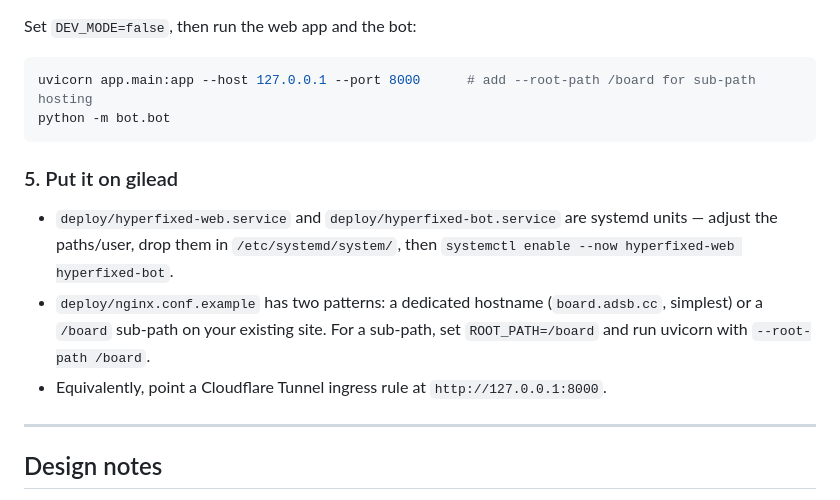
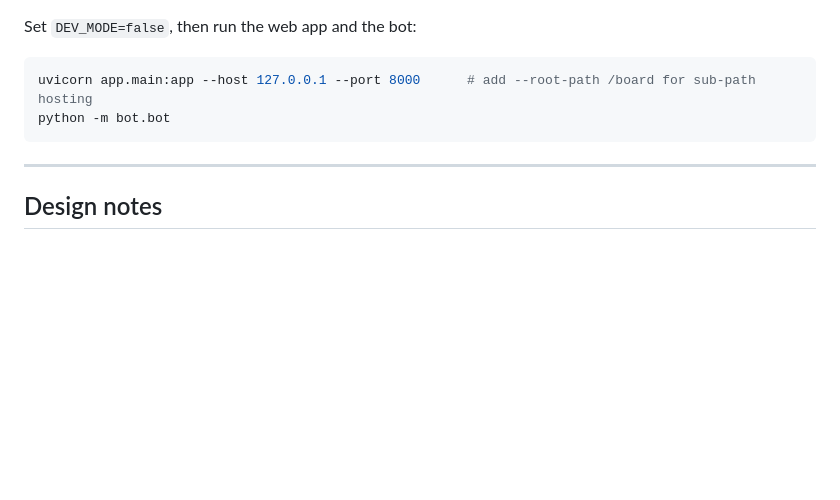
Before and after one commit to WPTK/hypertracker, a Markdown page: README.md, the part around the change. GitHub-like rendering; blank space fills up the shorter version.

Commit message:
Update README.md
Removed some references

````diff
--- a/README.md
+++ b/README.md
@@ -141,16 +141,6 @@ uvicorn app.main:app --host 127.0.0.1 --port 8000      # add --root-path /board
 python -m bot.bot
 ```
 
-### 5. Put it on gilead
-
-- `deploy/hyperfixed-web.service` and `deploy/hyperfixed-bot.service` are systemd
-  units — adjust the paths/user, drop them in `/etc/systemd/system/`, then
-  `systemctl enable --now hyperfixed-web hyperfixed-bot`.
-- `deploy/nginx.conf.example` has two patterns: a dedicated hostname
-  (`board.adsb.cc`, simplest) or a `/board` sub-path on your existing site. For a
-  sub-path, set `ROOT_PATH=/board` and run uvicorn with `--root-path /board`.
-- Equivalently, point a Cloudflare Tunnel ingress rule at `http://127.0.0.1:8000`.
-
 ---
 
 ## Design notes
````
